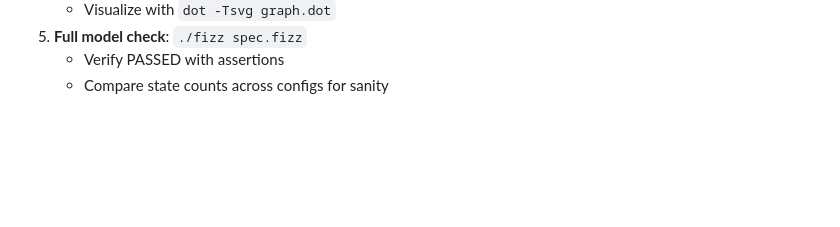
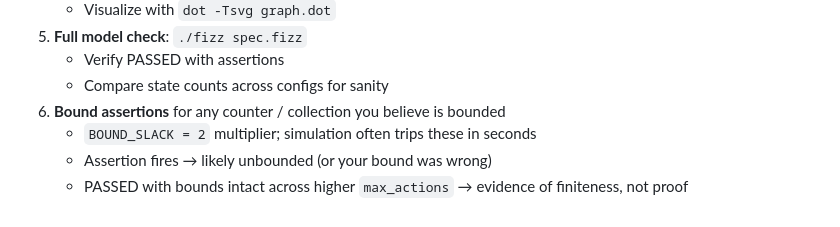
Before and after one commit to fizzbee-io/fizzbee, a Markdown page: examples/references/VERIFICATION_GUIDE.md, the part around one of its changes. Rendered like a GitHub page; blank space fills up the shorter version.

```diff
--- a/examples/references/VERIFICATION_GUIDE.md
+++ b/examples/references/VERIFICATION_GUIDE.md
@@ -301,3 +387,7 @@ The graph shows all reachable states and transitions. Look for:
 5. **Full model check**: `./fizz spec.fizz`
    - Verify PASSED with assertions
    - Compare state counts across configs for sanity
+6. **Bound assertions** for any counter / collection you believe is bounded
+   - `BOUND_SLACK = 2` multiplier; simulation often trips these in seconds
+   - Assertion fires → likely unbounded (or your bound was wrong)
+   - PASSED with bounds intact across higher `max_actions` → evidence of finiteness, not proof
```
Also changed, not shown: other parts of examples/references/VERIFICATION_GUIDE.md (+86 -0 lines), examples/references/GOTCHAS.md (+42 -0 lines).
